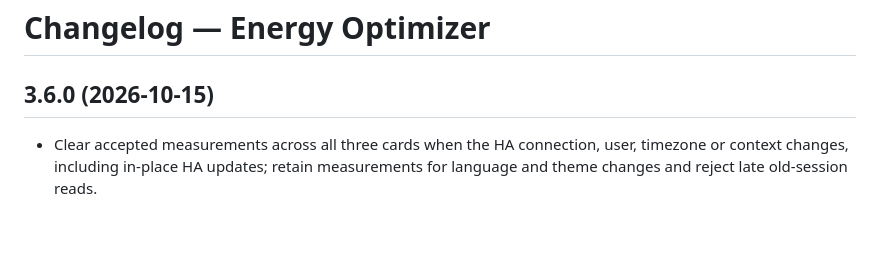
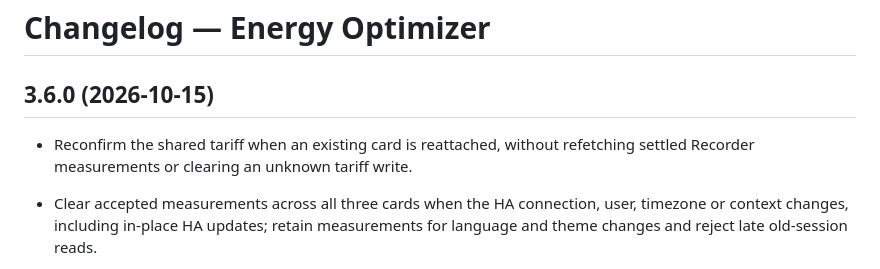
Before and after one commit to MacSiem/ha-energy-optimizer, a Markdown page: CHANGELOG.md, the part around the change. Rendered like a GitHub page; blank space fills up the shorter version.

Commit message:
docs: describe tariff reconfirmation after card remount

```diff
--- a/CHANGELOG.md
+++ b/CHANGELOG.md
@@ -1,6 +1,8 @@
 # Changelog — Energy Optimizer
 
 ## 3.6.0 (2026-10-15)
+
+- Reconfirm the shared tariff when an existing card is reattached, without refetching settled Recorder measurements or clearing an unknown tariff write.
 
 - Clear accepted measurements across all three cards when the HA connection, user, timezone or context changes, including in-place HA updates; retain measurements for language and theme changes and reject late old-session reads.
 
```
